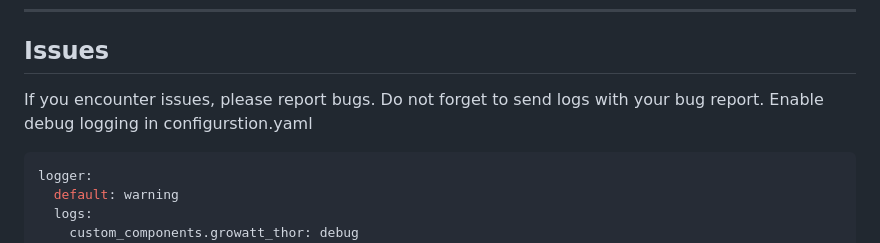
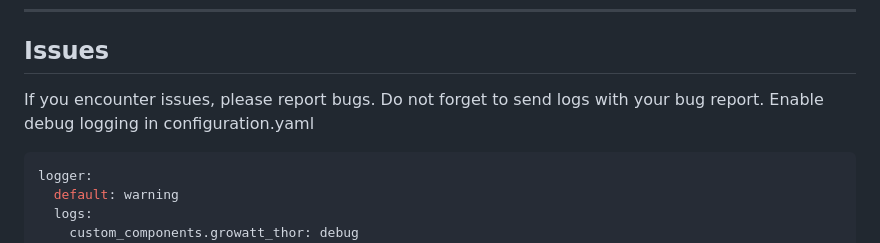
Before and after one commit to bobbesnl/growatt_thor, a Markdown page: README.md, the part around the change. GitHub-like rendering.

````diff
--- a/README.md
+++ b/README.md
@@ -284,7 +284,7 @@ automation:
 
 ## Issues
 If you encounter issues, please report bugs. Do not forget to send logs with your bug report.
-Enable debug logging in configurstion.yaml
+Enable debug logging in configuration.yaml
 
 ```yaml
 logger:
````
